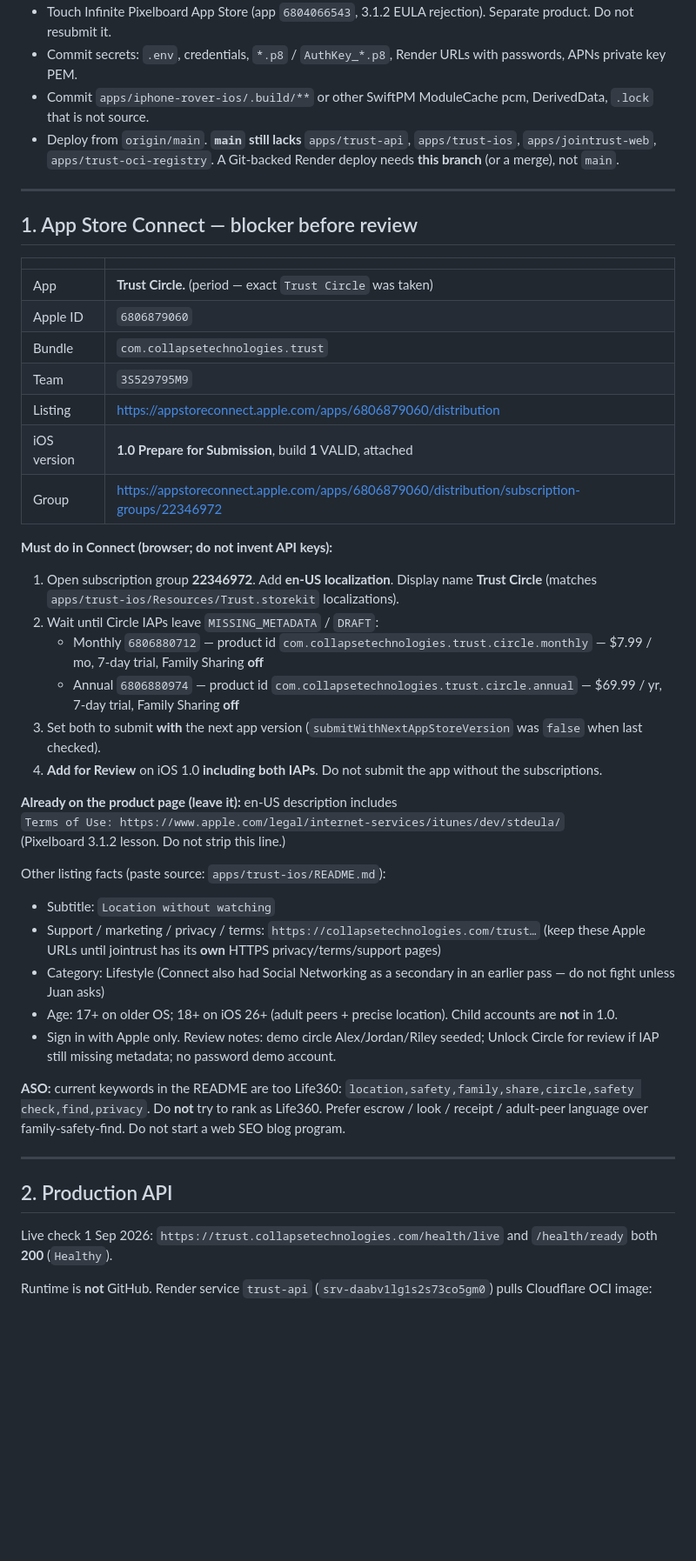
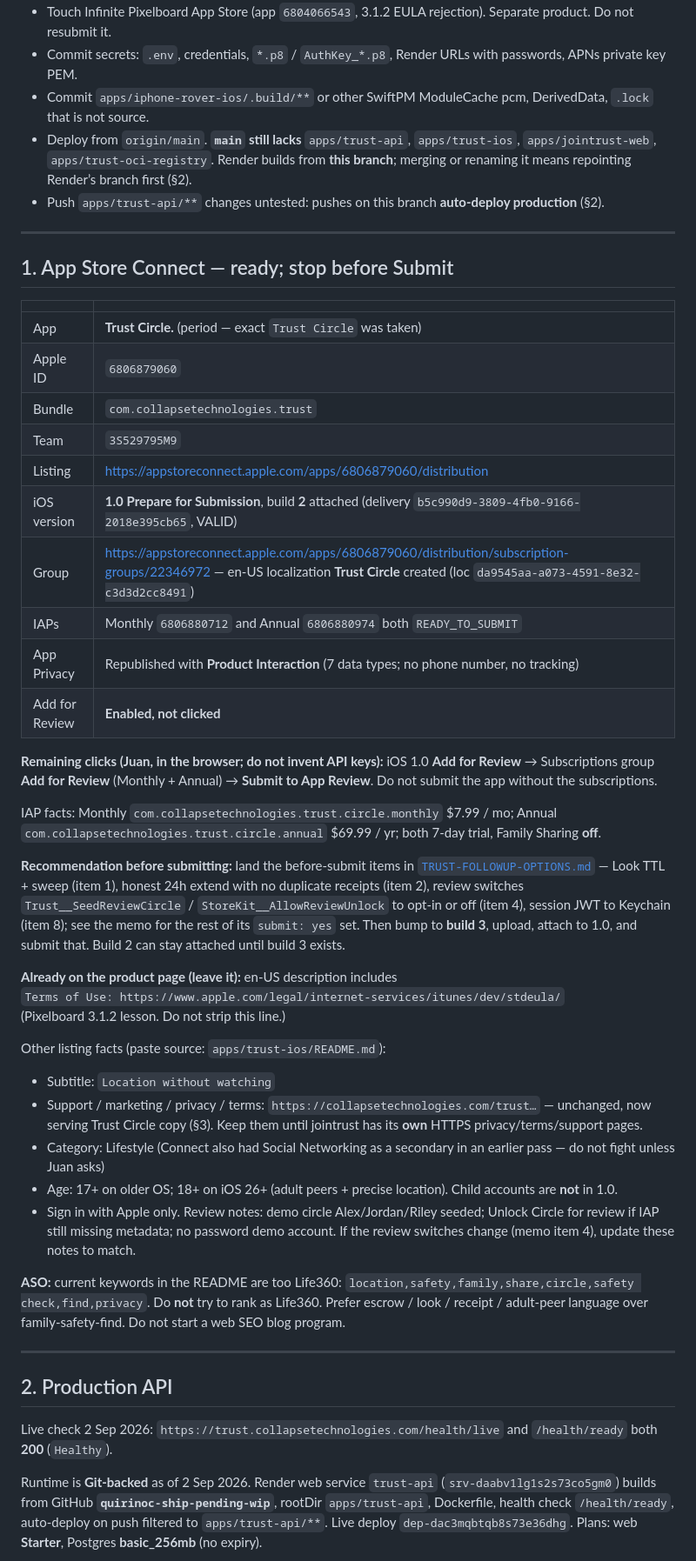
Before and after one commit to QuirinoC/collapse-tech, a Markdown page: TRUST-CLOUD-HANDOFF.md, the part around one of its changes. Shown at 87% size. Rendered like a GitHub page; blank space fills up the shorter version.

```diff
--- a/TRUST-CLOUD-HANDOFF.md
+++ b/TRUST-CLOUD-HANDOFF.md
@@ -21,11 +21,12 @@ Snapshot when this file was written (1 Sep 2026, Pacific): working tree was **al
 - Touch Infinite Pixelboard App Store (app `6804066543`, 3.1.2 EULA rejection). Separate product. Do not resubmit it.
 - Commit secrets: `.env`, credentials, `*.p8` / `AuthKey_*.p8`, Render URLs with passwords, APNs private key PEM.
 - Commit `apps/iphone-rover-ios/.build/**` or other SwiftPM ModuleCache pcm, DerivedData, `.lock` that is not source.
-- Deploy from `origin/main`. **`main` still lacks** `apps/trust-api`, `apps/trust-ios`, `apps/jointrust-web`, `apps/trust-oci-registry`. A Git-backed Render deploy needs **this branch** (or a merge), not `main`.
+- Deploy from `origin/main`. **`main` still lacks** `apps/trust-api`, `apps/trust-ios`, `apps/jointrust-web`, `apps/trust-oci-registry`. Render builds from **this branch**; merging or renaming it means repointing Render’s branch first (§2).
+- Push `apps/trust-api/**` changes untested: pushes on this branch **auto-deploy production** (§2).
 
 ---
 
-## 1. App Store Connect — blocker before review
+## 1. App Store Connect — ready; stop before Submit
 
 | | |
 | --- | --- |
@@ -34,17 +35,17 @@ Snapshot when this file was written (1 Sep 2026, Pacific): working tree was **al
 | Bundle | `com.collapsetechnologies.trust` |
 | Team | `3S529795M9` |
 | Listing | https://appstoreconnect.apple.com/apps/6806879060/distribution |
-| iOS version | **1.0 Prepare for Submission**, build **1** VALID, attached |
-| Group | https://appstoreconnect.apple.com/apps/6806879060/distribution/subscription-groups/22346972 |
+| iOS version | **1.0 Prepare for Submission**, build **2** attached (delivery `b5c990d9-3809-4fb0-9166-2018e395cb65`, VALID) |
+| Group | https://appstoreconnect.apple.com/apps/6806879060/distribution/subscription-groups/22346972 — en-US localization **Trust Circle** created (loc `da9545aa-a073-4591-8e32-c3d3d2cc8491`) |
+| IAPs | Monthly `6806880712` and Annual `6806880974` both `READY_TO_SUBMIT` |
+| App Privacy | Republished with **Product Interaction** (7 data types; no phone number, no tracking) |
+| Add for Review | **Enabled, not clicked** |
 
-**Must do in Connect (browser; do not invent API keys):**
+**Remaining clicks (Juan, in the browser; do not invent API keys):** iOS 1.0 **Add for Review** → Subscriptions group **Add for Review** (Monthly + Annual) → **Submit to App Review**. Do not submit the app without the subscriptions.
 
-1. Open subscription group **22346972**. Add **en-US localization**. Display name **Trust Circle** (matches `apps/trust-ios/Resources/Trust.storekit` localizations).
-2. Wait until Circle IAPs leave `MISSING_METADATA` / `DRAFT`:
-   - Monthly `6806880712` — product id `com.collapsetechnologies.trust.circle.monthly` — $7.99 / mo, 7-day trial, Family Sharing **off**
-   - Annual `6806880974` — product id `com.collapsetechnologies.trust.circle.annual` — $69.99 / yr, 7-day trial, Family Sharing **off**
-3. Set both to submit **with** the next app version (`submitWithNextAppStoreVersion` was `false` when last checked).
-4. **Add for Review** on iOS 1.0 **including both IAPs**. Do not submit the app without the subscriptions.
+IAP facts: Monthly `com.collapsetechnologies.trust.circle.monthly` $7.99 / mo; Annual `com.collapsetechnologies.trust.circle.annual` $69.99 / yr; both 7-day trial, Family Sharing **off**.
+
+**Recommendation before submitting:** land the before-submit items in [`TRUST-FOLLOWUP-OPTIONS.md`](./TRUST-FOLLOWUP-OPTIONS.md) — Look TTL + sweep (item 1), honest 24h extend with no duplicate receipts (item 2), review switches `Trust__SeedReviewCircle` / `StoreKit__AllowReviewUnlock` to opt-in or off (item 4), session JWT to Keychain (item 8); see the memo for the rest of its `submit: yes` set. Then bump to **build 3**, upload, attach to 1.0, and submit that. Build 2 can stay attached until build 3 exists.
 
 **Already on the product page (leave it):** en-US description includes
 `Terms of Use: https://www.apple.com/legal/internet-services/itunes/dev/stdeula/`
@@ -53,10 +54,10 @@ Snapshot when this file was written (1 Sep 2026, Pacific): working tree was **al
 Other listing facts (paste source: `apps/trust-ios/README.md`):
 
 - Subtitle: `Location without watching`
-- Support / marketing / privacy / terms: `https://collapsetechnologies.com/trust…` (keep these Apple URLs until jointrust has its **own** HTTPS privacy/terms/support pages)
+- Support / marketing / privacy / terms: `https://collapsetechnologies.com/trust…` — unchanged, now serving Trust Circle copy (§3). Keep them until jointrust has its **own** HTTPS privacy/terms/support pages.
 - Category: Lifestyle (Connect also had Social Networking as a secondary in an earlier pass — do not fight unless Juan asks)
 - Age: 17+ on older OS; 18+ on iOS 26+ (adult peers + precise location). Child accounts are **not** in 1.0.
-- Sign in with Apple only. Review notes: demo circle Alex/Jordan/Riley seeded; Unlock Circle for review if IAP still missing metadata; no password demo account.
+- Sign in with Apple only. Review notes: demo circle Alex/Jordan/Riley seeded; Unlock Circle for review if IAP still missing metadata; no password demo account. If the review switches change (memo item 4), update these notes to match.
 
 **ASO:** current keywords in the README are too Life360: `location,safety,family,share,circle,safety check,find,privacy`. Do **not** try to rank as Life360. Prefer escrow / look / receipt / adult-peer language over family-safety-find. Do not start a web SEO blog program.
 
@@ -64,7 +65,7 @@ Other listing facts (paste source: `apps/trust-ios/README.md`):
 
 ## 2. Production API
 
-Live check 1 Sep 2026: `https://trust.collapsetechnologies.com/health/live` and `/health/ready` both **200** (`Healthy`).
+Live check 2 Sep 2026: `https://trust.collapsetechnologies.com/health/live` and `/health/ready` both **200** (`Healthy`).
 
-Runtime is **not** GitHub. Render service `trust-api` (`srv-daabv1lg1s2s73co5gm0`) pulls Cloudflare OCI image:
+Runtime is **Git-backed** as of 2 Sep 2026. Render web service `trust-api` (`srv-daabv1lg1s2s73co5gm0`) builds from GitHub **`quirinoc-ship-pending-wip`**, rootDir `apps/trust-api`, Dockerfile, health check `/health/ready`, auto-deploy on push filtered to `apps/trust-api/**`. Live deploy `dep-dac3mqbtqb8s73e36dhg`. Plans: web **Starter**, Postgres **basic_256mb** (no expiry).
 
```
Also changed, not shown: other parts of TRUST-CLOUD-HANDOFF.md (+25 -25 lines), TRUST-FOLLOWUP-OPTIONS.md (added, +54 -0 lines).
